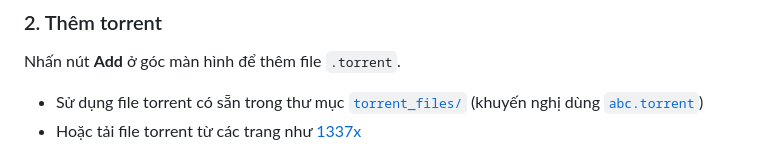
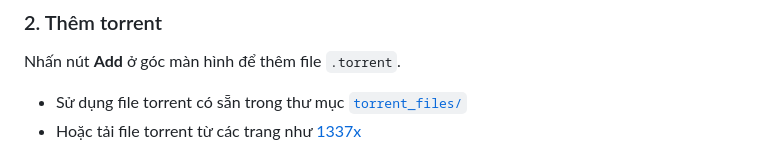
Before and after one commit to whisky81/bittorrent-client, a Markdown page: README.md, the part around the change. GitHub-like rendering.

```diff
--- a/README.md
+++ b/README.md
@@ -79,7 +79,7 @@ Giao diện tổng quan hiển thị danh sách các torrent đang được qu
 
 Nhấn nút **Add** ở góc màn hình để thêm file `.torrent`.
 
-- Sử dụng file torrent có sẵn trong thư mục [`torrent_files/`](./torrent_files/) (khuyến nghị dùng [`abc.torrent`](./torrent_files/abc.torrent))
+- Sử dụng file torrent có sẵn trong thư mục [`torrent_files/`](./torrent_files/)
 - Hoặc tải file torrent từ các trang như [1337x](https://1337x.to)
 
 ![Thêm torrent](./imgs/add_torrent_file.png)
```
